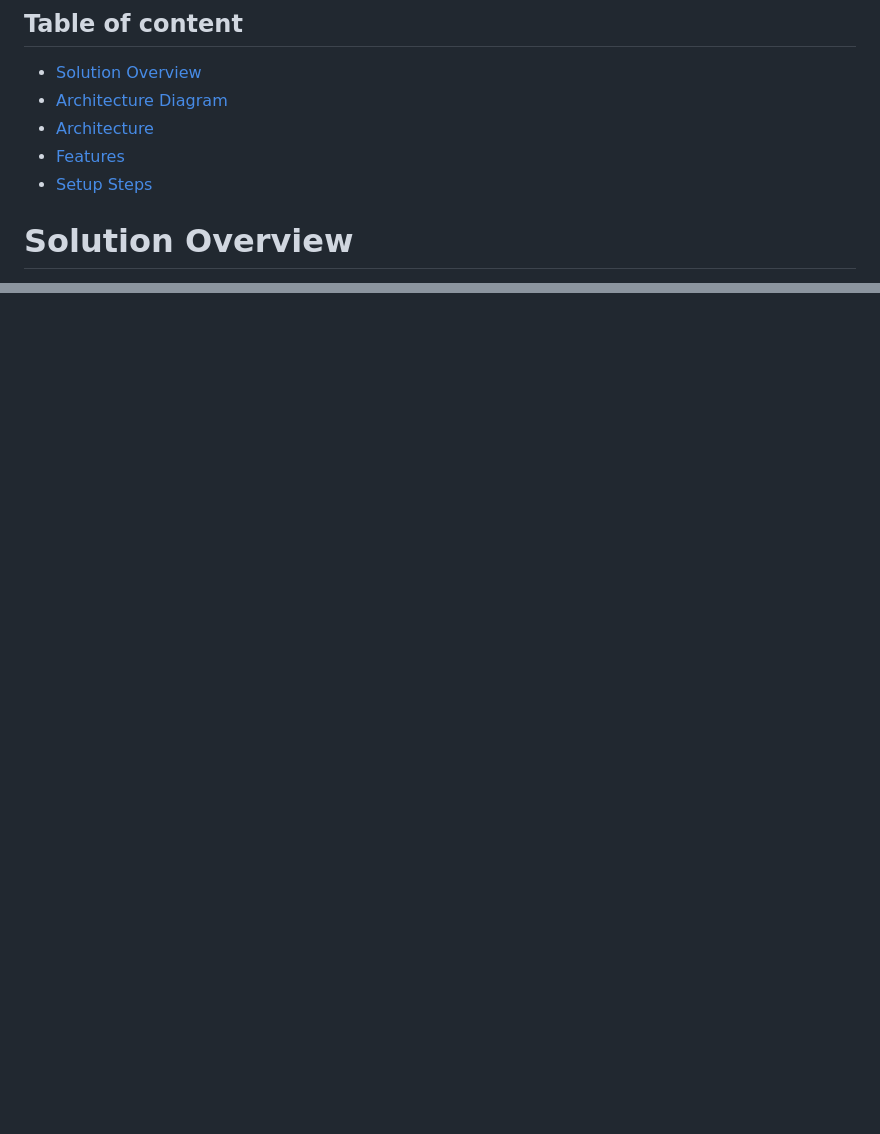
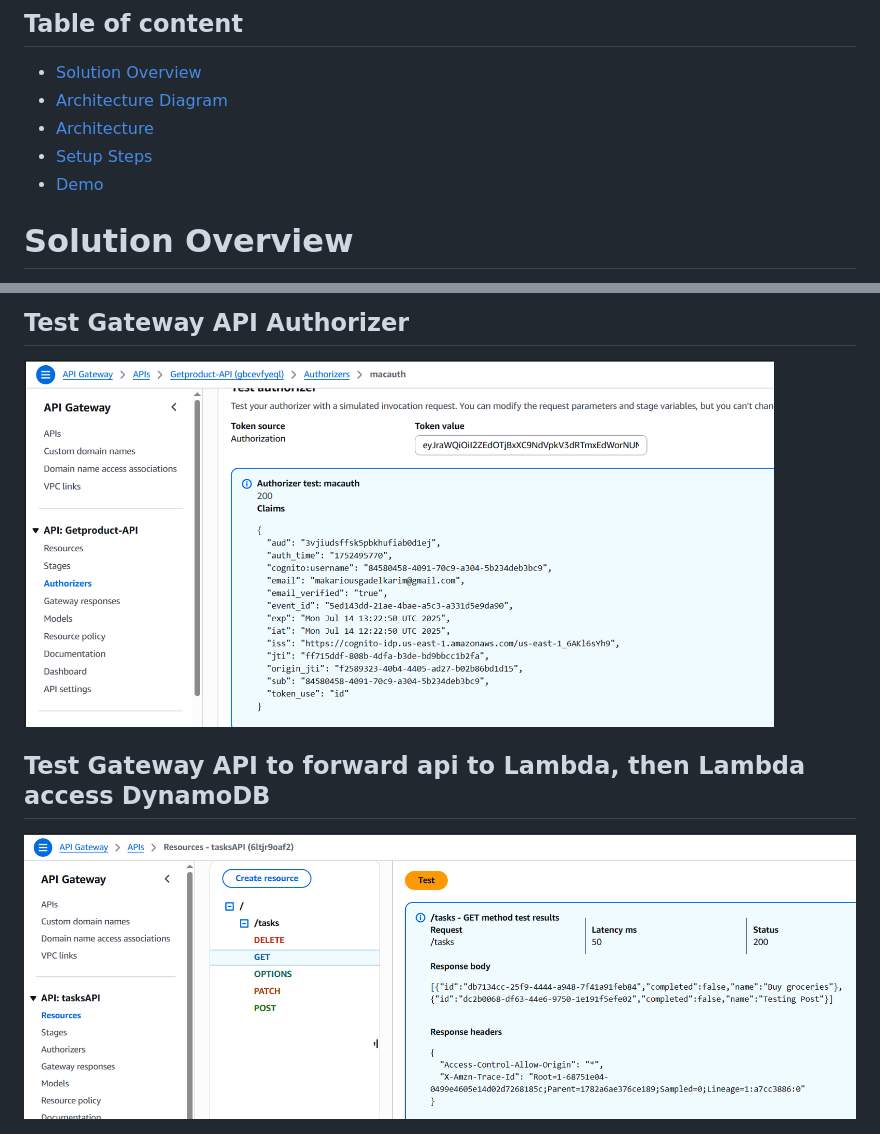
Before and after one commit to Macarious-GK/AWS-SSA-Manara-Graduation-Project, a Markdown page: README.md, 2 parts joined by grey strips. Drawn GitHub-style; pictures changed too: images/apigatewayauth.png, images/test_apiGateway_lambea_DynamDB.png (added); blank space fills up the shorter version.

Commit message:
add files of s3, Lambda function, some photos for work validation

```diff
--- a/README.md
+++ b/README.md
@@ -7,8 +7,8 @@ This project is a serverless web application built using AWS services. It provid
 - [Solution Overview](#solution-overview)
 - [Architecture Diagram](#architecture-diagram)
 - [Architecture](#architecture)
-- [Features](#features)
 - [Setup Steps](#setup-steps)
+- [Demo](#demo)
 
 # Solution Overview
 
@@ -67,0 +100,9 @@ This project is a serverless web application built using AWS services. It provid
+## Test Gateway API Authorizer
+<div style="text-align: center;">
+<img src="./images/apigatewayauth.png" alt="s3" width="750" height="350" style="border-radius: 15px;">
+</div>
+
+## Test Gateway API to forward api to Lambda, then Lambda access DynamoDB
+<div style="text-align: center;">
+<img src="./images/test_apiGateway_lambea_DynamDB.png" alt="s3" width="1000" height="350" style="border-radius: 15px;">
+</div>
```
Also changed, not shown: other parts of README.md (+32 -0 lines), images/apiGateway.png (added), images/testcdnaccess.png, 3 other files.
